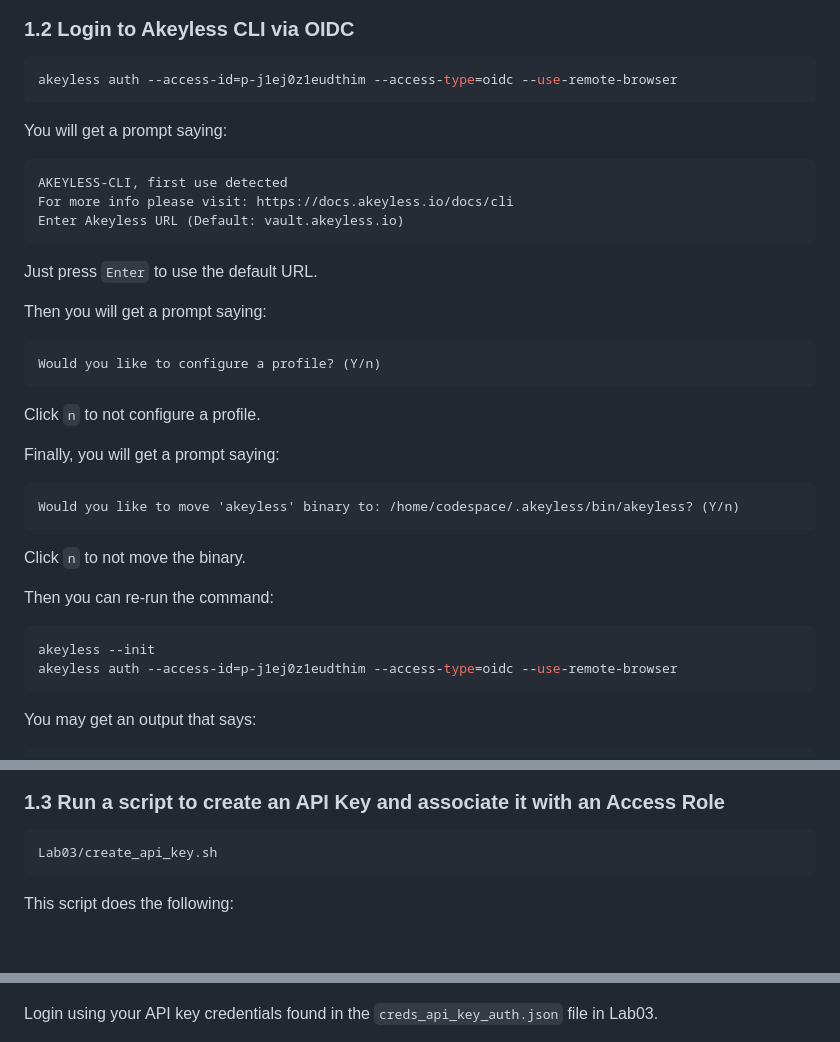
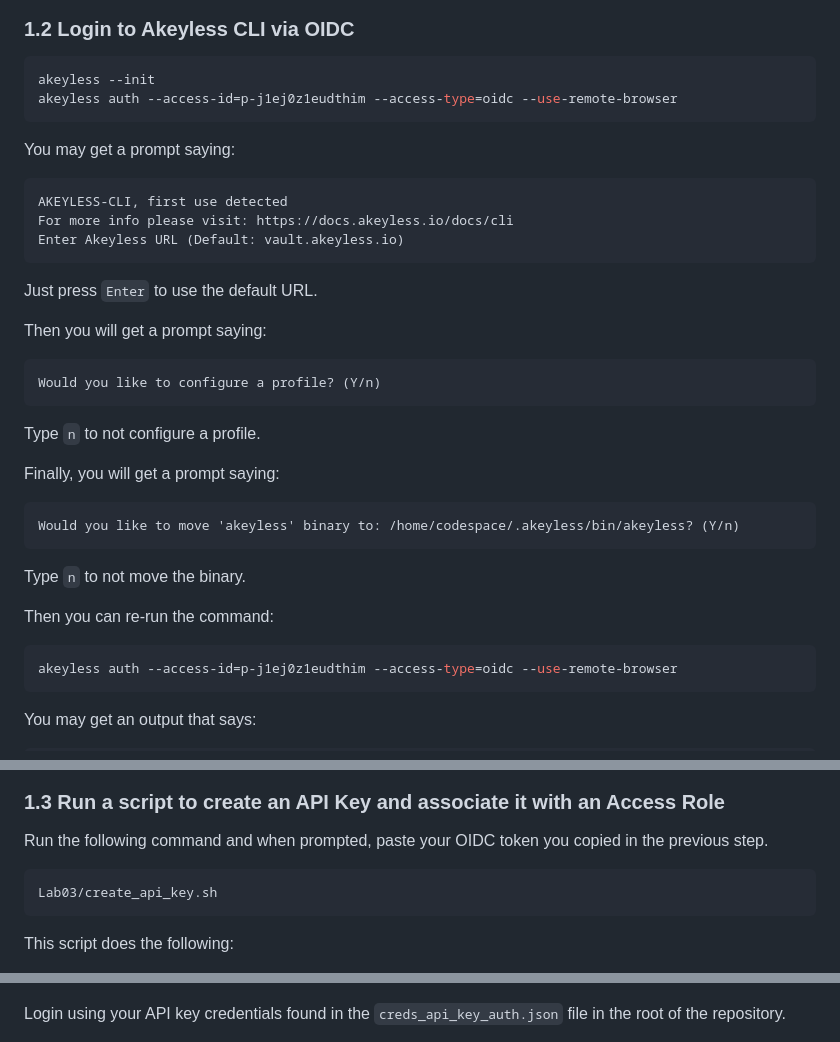
Before and after one commit to yousskadi/akeyless-workshop-2, a Markdown page: Lab03/guide.md, 3 parts joined by grey strips. Rendered like a GitHub page; blank space fills up the shorter version.

Commit message:
instructions updated for lab03

````diff
--- a/Lab03/guide.md
+++ b/Lab03/guide.md
@@ -34,10 +34,11 @@ Go to https://console.akeyless.io and click on `OIDC` and NOT `GitHub` under the
 ### 1.2 Login to Akeyless CLI via OIDC
 
 ```bash
+akeyless --init
 akeyless auth --access-id=p-j1ej0z1eudthim --access-type=oidc --use-remote-browser
 ```
 
-You will get a prompt saying:
+You may get a prompt saying:
 ```
 AKEYLESS-CLI, first use detected
 For more info please visit: https://docs.akeyless.io/docs/cli
@@ -51,7 +52,7 @@ Then you will get a prompt saying:
 Would you like to configure a profile? (Y/n)
 ```
 
-Click `n` to not configure a profile.
+Type `n` to not configure a profile.
 
 Finally, you will get a prompt saying:
 
@@ -59,12 +60,11 @@ Finally, you will get a prompt saying:
 Would you like to move 'akeyless' binary to: /home/codespace/.akeyless/bin/akeyless? (Y/n)
 ```
 
-Click `n` to not move the binary.
+Type `n` to not move the binary.
 
 Then you can re-run the command:
 
 ```bash
-akeyless --init
 akeyless auth --access-id=p-j1ej0z1eudthim --access-type=oidc --use-remote-browser
 ```
 
@@ -86,6 +86,9 @@ Click on the `Show Token` button and copy the token and save it somewhere to be
 ![alt text](../images/copy-oidc-token.jpg)
 
 ### 1.3 Run a script to create an API Key and associate it with an Access Role
+
+Run the following command and when prompted, paste your OIDC token you copied in the previous step.
+
 ```bash
 Lab03/create_api_key.sh
 ```
@@ -147,7 +150,7 @@ Approve the access to this port.
 
 ![alt text](../images/approve_port_access.png)
 
-Login using your API key credentials found in the `creds_api_key_auth.json` file in Lab03.
+Login using your API key credentials found in the `creds_api_key_auth.json` file in the root of the repository.
 
 ![alt text](../images/gwy-sign-in.png)
 
````
